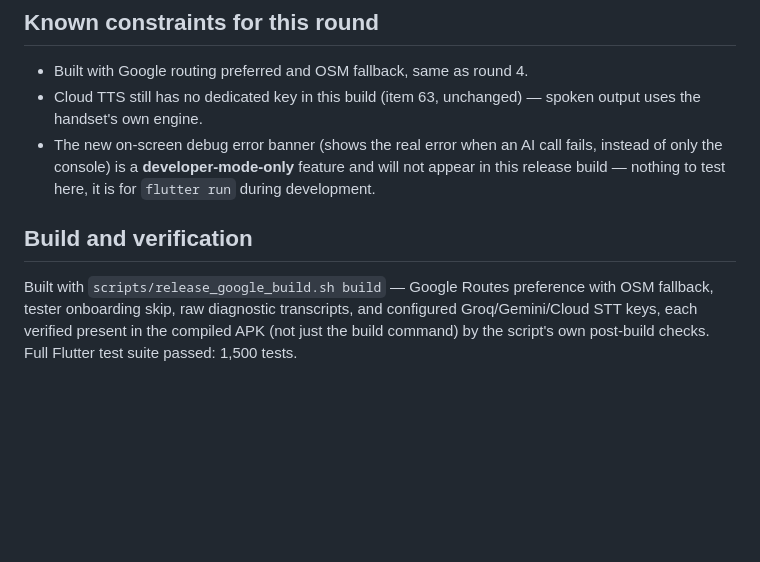
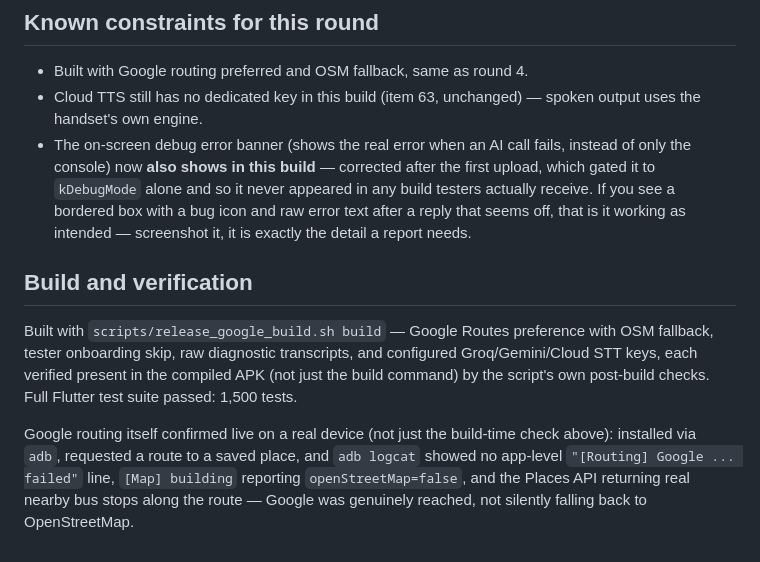
Before and after one commit to abdullah2142/Assistive-Navigational-App, a Markdown page: docs/release_notes_round5.md, the part around the change. Rendered like a GitHub page; blank space fills up the shorter version.

Commit message:
Update round 5 notes: debug banner now tester-visible, routing confirmed on-device
Co-Authored-By: Claude Sonnet 5 <noreply@anthropic.com>

```diff
--- a/docs/release_notes_round5.md
+++ b/docs/release_notes_round5.md
@@ -72,10 +72,13 @@ most useful thing in a report.
 - Built with Google routing preferred and OSM fallback, same as round 4.
 - Cloud TTS still has no dedicated key in this build (item 63, unchanged)
   — spoken output uses the handset's own engine.
-- The new on-screen debug error banner (shows the real error when an AI
-  call fails, instead of only the console) is a **developer-mode-only**
-  feature and will not appear in this release build — nothing to test
-  here, it is for `flutter run` during development.
+- The on-screen debug error banner (shows the real error when an AI call
+  fails, instead of only the console) now **also shows in this build** —
+  corrected after the first upload, which gated it to `kDebugMode` alone
+  and so it never appeared in any build testers actually receive. If you
+  see a bordered box with a bug icon and raw error text after a reply
+  that seems off, that is it working as intended — screenshot it, it is
+  exactly the detail a report needs.
 
 ## Build and verification
 
@@ -84,3 +87,10 @@ preference with OSM fallback, tester onboarding skip, raw diagnostic
 transcripts, and configured Groq/Gemini/Cloud STT keys, each verified
 present in the compiled APK (not just the build command) by the script's
 own post-build checks. Full Flutter test suite passed: 1,500 tests.
+
+Google routing itself confirmed live on a real device (not just the
+build-time check above): installed via `adb`, requested a route to a
+saved place, and `adb logcat` showed no app-level `"[Routing] Google ...
+failed"` line, `[Map] building` reporting `openStreetMap=false`, and the
+Places API returning real nearby bus stops along the route — Google was
+genuinely reached, not silently falling back to OpenStreetMap.
```
